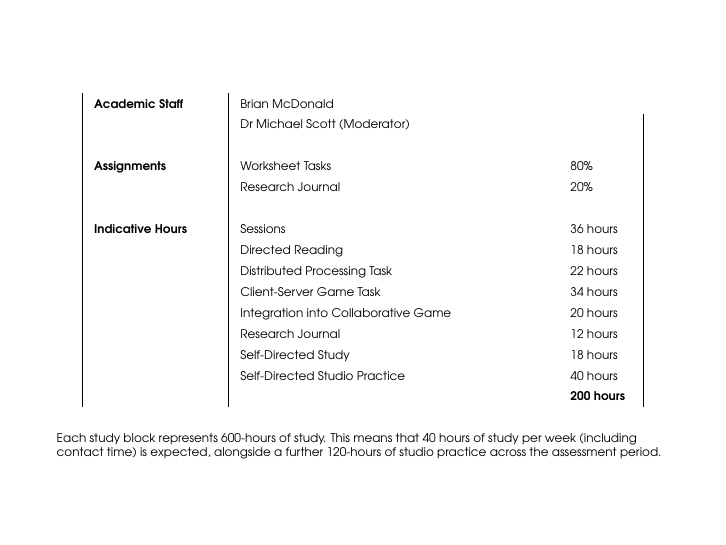
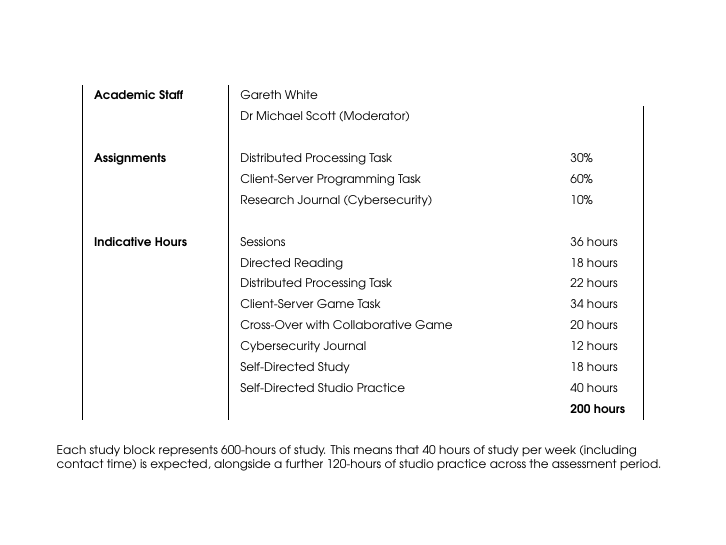
Before and after one commit to Falmouth-Games-Academy/bsc-module-guides, LaTeX slides (comp260/slides/build.tex, which reads comp260/data.tex): page 5 of 6. Compiled offline with pdfLaTeX.

Commit message:
Verified data for COMP260 and rebuilt.

```diff
--- a/comp260/data.tex
+++ b/comp260/data.tex
@@ -3,7 +3,7 @@
 \def\credits{20}
 \def\isCompulsory{Compulsory}
 
-\def\moduleLeader{Brian McDonald}
+\def\moduleLeader{Gareth White}
 \def\academicStaff{Dr Michael Scott (Moderator)}
 
 \def\introduction{This module will help you to gain a deeper understanding of distributed systems, computer networking, and database technology. You will learn about the use of these technologies in the context of games and further game practical experience of applying that learning to a collaborative development of a multi-player game.}
@@ -24,16 +24,17 @@
 	{Show an understanding of how to plan and manage time. Meet deadlines by planning available time effectively.}}
 
 \def\assignments{
-	{Worksheet Tasks, 80\%},
-	{Research Journal, 20\%}}
+	{Distributed Processing Task, 30\%},
+	{Client-Server Programming Task, 60\%},
+	{Research Journal (Cybersecurity), 10\%}}
 
 \def\hours{
 	{Sessions, 36 hours},
 	{Directed Reading, 18 hours},
 	{Distributed Processing Task, 22 hours},
 	{Client-Server Game Task, 34 hours},
-	{Integration into Collaborative Game, 20 hours},
-	{Research Journal, 12 hours},
+	{Cross-Over with Collaborative Game, 20 hours},
+	{Cybersecurity Journal, 12 hours},
 	{Self-Directed Study, 18 hours},
 	{Self-Directed Studio Practice, 40 hours}}
 
```
Also changed, not shown: comp260/slides/build.pdf.
